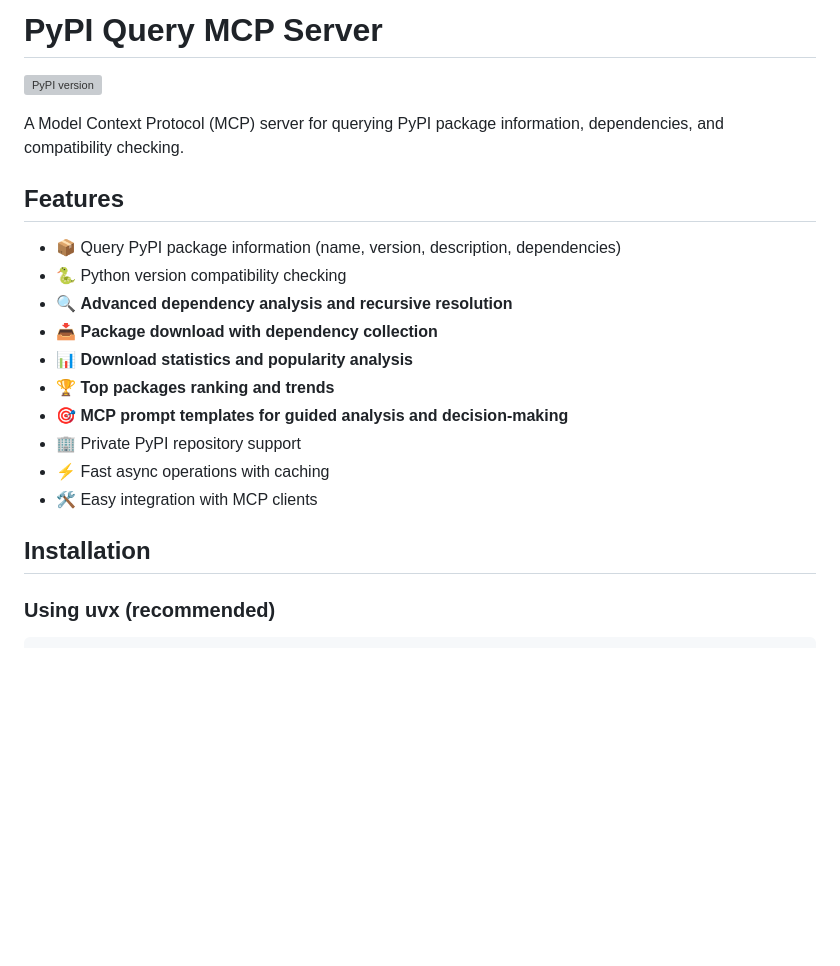
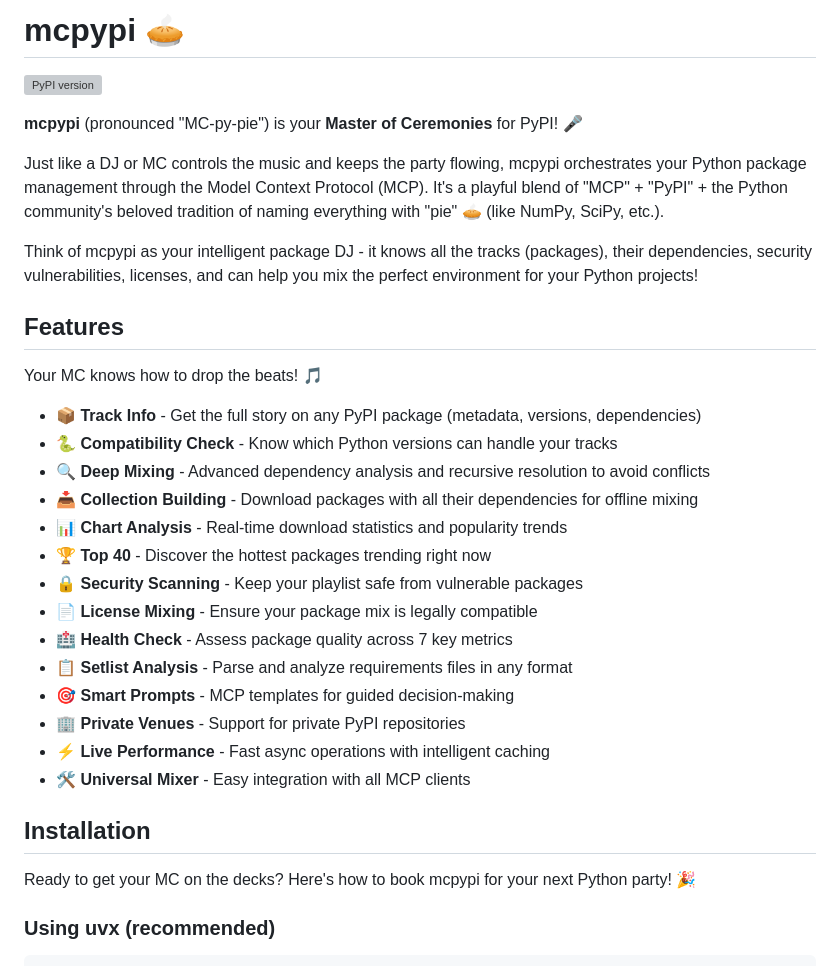
Before and after one commit to loonghao/pypi-query-mcp-server, a Markdown page: README.md, the part around the change. GitHub-like rendering; blank space fills up the shorter version; grey boxes are pictures that could not be loaded.

Commit message:
docs: add fun MC/DJ branding and explain mcpypi name origin
- Add MC/DJ metaphor throughout the documentation
- Explain mcpypi as 'Master of Ceremonies for PyPI'
- Reference Python community's love of 'pie' naming (NumPy, SciPy, etc.)
- Use music/DJ terminology in features list for consistency
- Add playful emojis and party theme while maintaining technical accuracy

```diff
--- a/README.md
+++ b/README.md
@@ -1,23 +1,35 @@
-# PyPI Query MCP Server
+# mcpypi 🥧
 
 [![PyPI version](https://img.shields.io/pypi/v/mcpypi.svg)](https://pypi.org/project/mcpypi/)
 
-A Model Context Protocol (MCP) server for querying PyPI package information, dependencies, and compatibility checking.
+**mcpypi** (pronounced "MC-py-pie") is your **Master of Ceremonies** for PyPI! 🎤
+
+Just like a DJ or MC controls the music and keeps the party flowing, mcpypi orchestrates your Python package management through the Model Context Protocol (MCP). It's a playful blend of "MCP" + "PyPI" + the Python community's beloved tradition of naming everything with "pie" 🥧 (like NumPy, SciPy, etc.).
+
+Think of mcpypi as your intelligent package DJ - it knows all the tracks (packages), their dependencies, security vulnerabilities, licenses, and can help you mix the perfect environment for your Python projects!
 
 ## Features
 
-- 📦 Query PyPI package information (name, version, description, dependencies)
-- 🐍 Python version compatibility checking
-- 🔍 **Advanced dependency analysis and recursive resolution**
-- 📥 **Package download with dependency collection**
-- 📊 **Download statistics and popularity analysis**
-- 🏆 **Top packages ranking and trends**
-- 🎯 **MCP prompt templates for guided analysis and decision-making**
-- 🏢 Private PyPI repository support
-- ⚡ Fast async operations with caching
-- 🛠️ Easy integration with MCP clients
+Your MC knows how to drop the beats! 🎵
+
+- 📦 **Track Info** - Get the full story on any PyPI package (metadata, versions, dependencies)
+- 🐍 **Compatibility Check** - Know which Python versions can handle your tracks
+- 🔍 **Deep Mixing** - Advanced dependency analysis and recursive resolution to avoid conflicts
+- 📥 **Collection Building** - Download packages with all their dependencies for offline mixing
+- 📊 **Chart Analysis** - Real-time download statistics and popularity trends
+- 🏆 **Top 40** - Discover the hottest packages trending right now
+- 🔒 **Security Scanning** - Keep your playlist safe from vulnerable packages
+- 📄 **License Mixing** - Ensure your package mix is legally compatible
+- 🏥 **Health Check** - Assess package quality across 7 key metrics
+- 📋 **Setlist Analysis** - Parse and analyze requirements files in any format
+- 🎯 **Smart Prompts** - MCP templates for guided decision-making
+- 🏢 **Private Venues** - Support for private PyPI repositories
+- ⚡ **Live Performance** - Fast async operations with intelligent caching
+- 🛠️ **Universal Mixer** - Easy integration with all MCP clients
 
 ## Installation
+
+Ready to get your MC on the decks? Here's how to book mcpypi for your next Python party! 🎉
 
 ### Using uvx (recommended)
 
```
